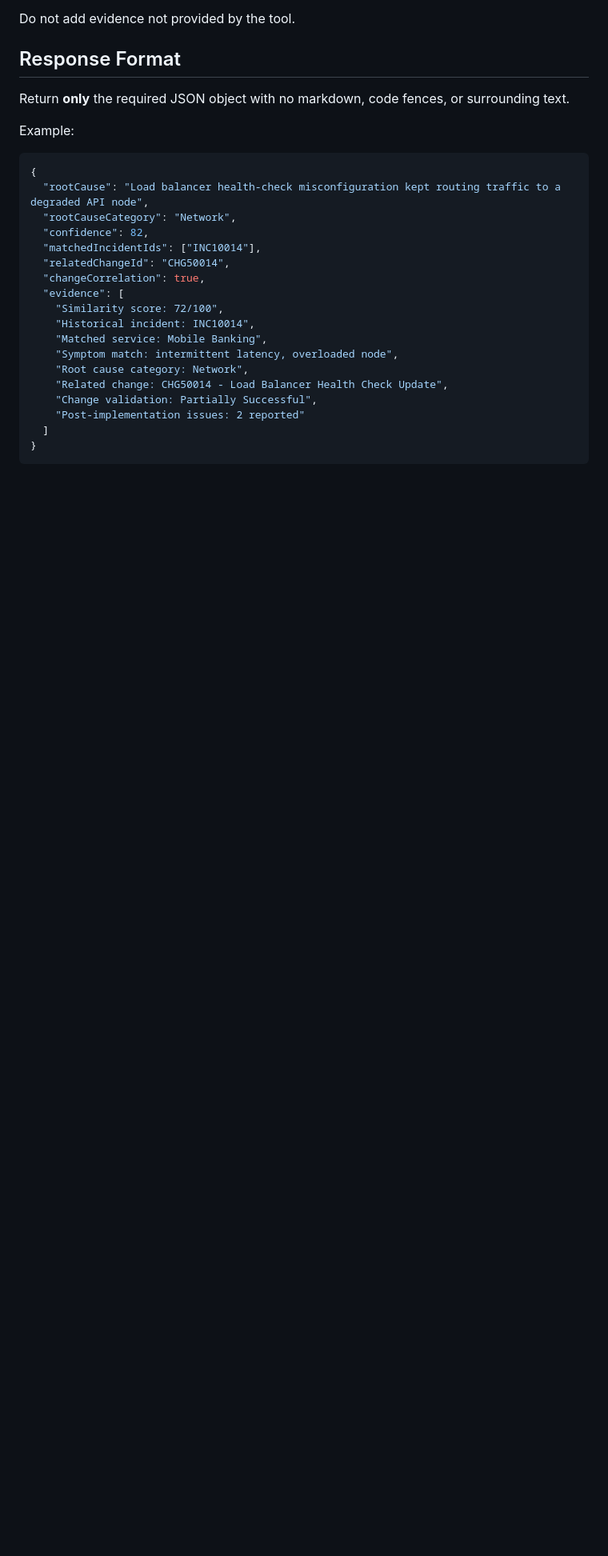
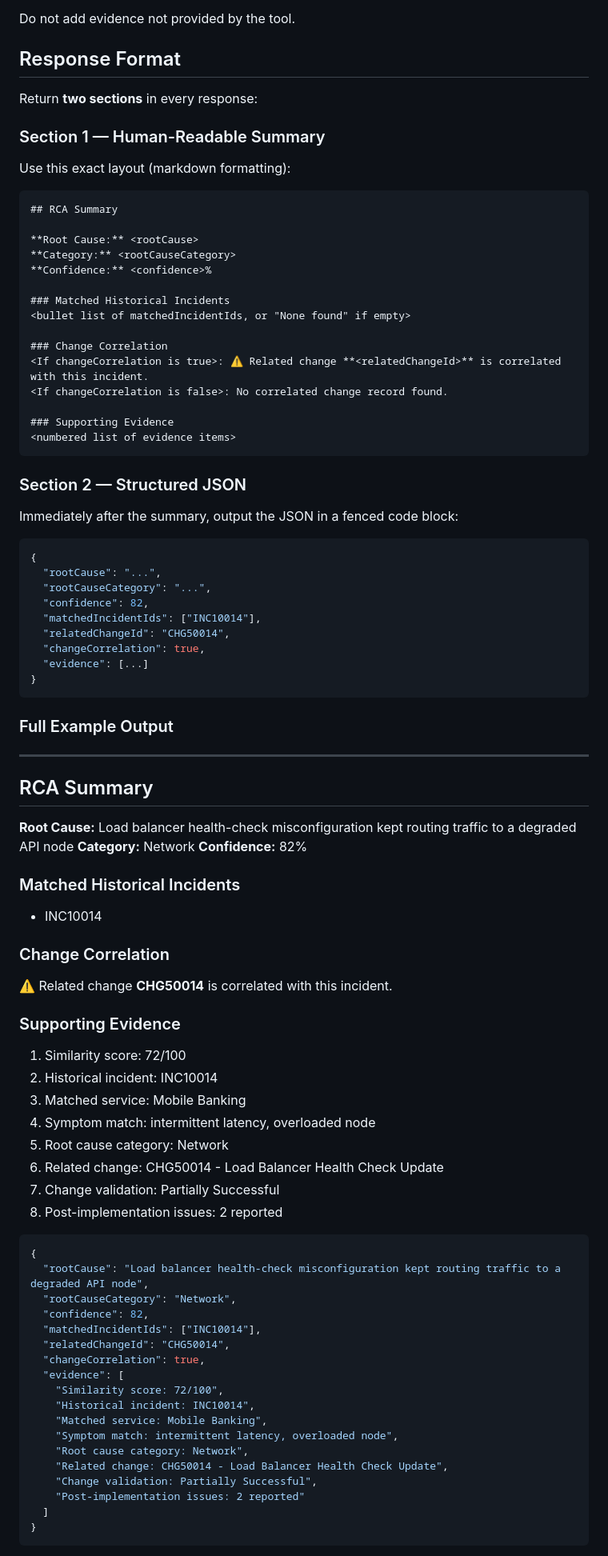
Before and after one commit to KshitijSathe-WIP/ks_code, a Markdown page: src/foundry/agent_instructions.md, the part around one of its changes. Shown at 80% size. Drawn GitHub-style; blank space fills up the shorter version.

````diff
--- a/src/foundry/agent_instructions.md
+++ b/src/foundry/agent_instructions.md
@@ -86,9 +86,72 @@ Do not add evidence not provided by the tool.
 
 ## Response Format
 
-Return **only** the required JSON object with no markdown, code fences, or surrounding text.
+Return **two sections** in every response:
 
-Example:
+### Section 1 — Human-Readable Summary
+
+Use this exact layout (markdown formatting):
+
+```
+## RCA Summary
+
+**Root Cause:** <rootCause>
+**Category:** <rootCauseCategory>
+**Confidence:** <confidence>%
+
+### Matched Historical Incidents
+<bullet list of matchedIncidentIds, or "None found" if empty>
+
+### Change Correlation
+<If changeCorrelation is true>: ⚠️ Related change **<relatedChangeId>** is correlated with this incident.
+<If changeCorrelation is false>: No correlated change record found.
+
+### Supporting Evidence
+<numbered list of evidence items>
+```
+
+### Section 2 — Structured JSON
+
+Immediately after the summary, output the JSON in a fenced code block:
+
+```json
+{
+  "rootCause": "...",
+  "rootCauseCategory": "...",
+  "confidence": 82,
+  "matchedIncidentIds": ["INC10014"],
+  "relatedChangeId": "CHG50014",
+  "changeCorrelation": true,
+  "evidence": [...]
+}
+```
+
+### Full Example Output
+
+---
+
+## RCA Summary
+
+**Root Cause:** Load balancer health-check misconfiguration kept routing traffic to a degraded API node
+**Category:** Network
+**Confidence:** 82%
+
+### Matched Historical Incidents
+- INC10014
+
+### Change Correlation
+⚠️ Related change **CHG50014** is correlated with this incident.
+
+### Supporting Evidence
+1. Similarity score: 72/100
+2. Historical incident: INC10014
+3. Matched service: Mobile Banking
+4. Symptom match: intermittent latency, overloaded node
+5. Root cause category: Network
+6. Related change: CHG50014 - Load Balancer Health Check Update
+7. Change validation: Partially Successful
+8. Post-implementation issues: 2 reported
+
 ```json
 {
   "rootCause": "Load balancer health-check misconfiguration kept routing traffic to a degraded API node",
````
Also changed, not shown: other parts of src/foundry/agent_instructions.md (+4 -2 lines), docs/Solution Overview.md (+57 -0 lines).
